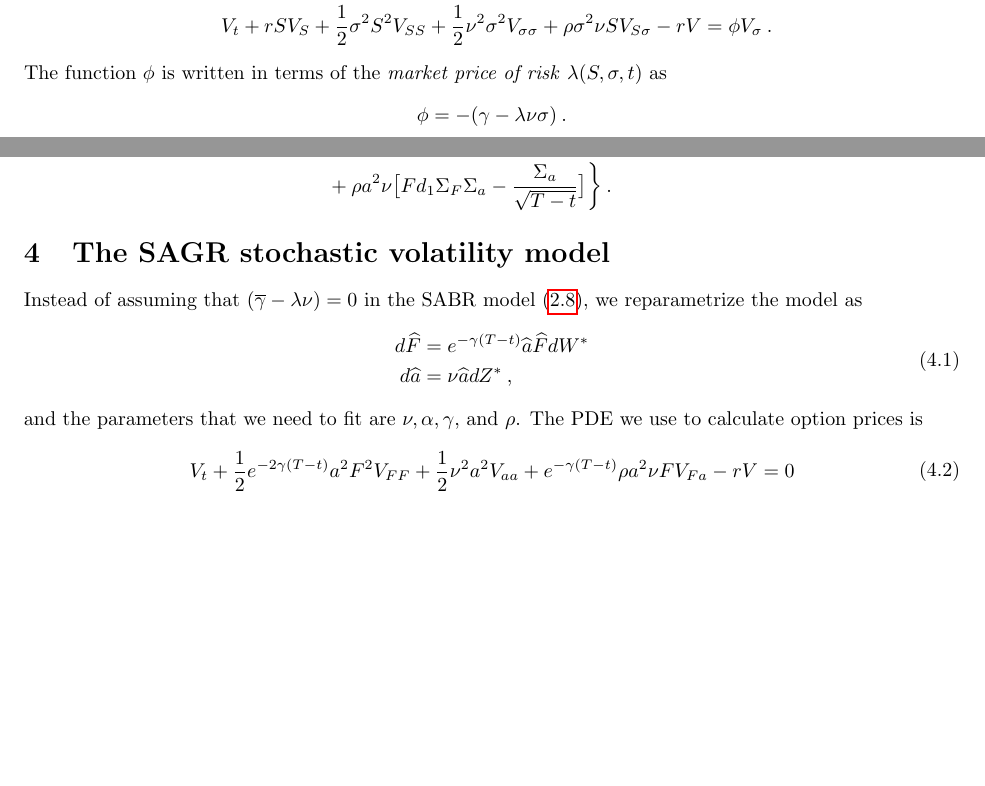
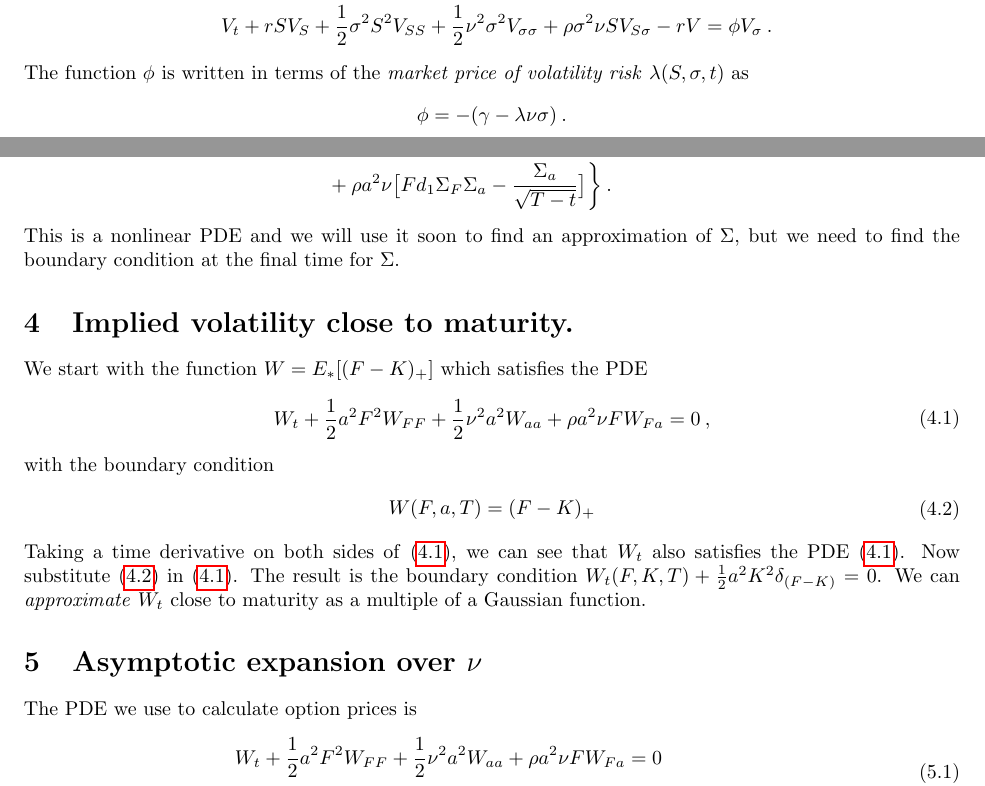
Before and after one commit to vidalalcala/lecture-notes, a LaTeX paper (stochasticVol.tex): two parts of pages 3 and 5 of 5 before the commit and two parts of pages 3 and 5 of 6 after it, joined at a grey line, cut so that both start at the same text, the shorter picture padded with empty space. The pictures show the PDF file stochasticVol.pdf that the author committed with the source.

Commit message:
Add first correction in asymptotic expansion.

```diff
--- a/stochasticVol.tex
+++ b/stochasticVol.tex
@@ -226,7 +226,7 @@ The RHS of the last equation vanishes iff there is a function $\phi(S,\sigma,t)$
 	V_t + r S V_S + \frac{1}{2} \sigma^2 S^2 V_{SS}+ \frac{1}{2} \nu^2 \sigma^2 V_{\sigma\sigma}  + \rho \sigma^2 \nu S V_{S\sigma} - r V &=\phi V_{\sigma}\:.
 	\end{split}
 \end{equation*}
-The function $\phi$ is written in terms of the \emph{market price of risk} $\lambda(S,\sigma,t)$ as
+The function $\phi$ is written in terms of the \emph{market price of volatility risk} $\lambda(S,\sigma,t)$ as
 \begin{equation*}
 	\begin{split}
 	\phi =- (\gamma-\lambda \nu \sigma)\:.
@@ -292,7 +292,7 @@ Hagan considers the case $\overline{\gamma}-\lambda \nu=0$ and the PDE in the fo
 	V_t + \frac{1}{2} a^2 F^2 V_{FF}+ \frac{1}{2} \nu^2 a^2 V_{aa}  + \rho a^2 \nu F V_{Fa} - r V&=0\\
 	\end{split}
 \end{equation}
-Notice that at maturity the forward variables match the the original variables; that is, $F_T=S_T$ and $\widehat{a}_T = \sigma_{T}$. Therefore the call value satisfies
+Notice that at maturity the forward variables match the the original variables; that is, $F_T=S_T$ and $\widehat{\alpha}_T = \sigma_{T}$. Therefore the call value satisfies
 \begin{equation*}
 	\begin{split}
 		C_{T} &= (S_T - K)_{+}= (\widehat{F}_T-K)_{+}
@@ -323,19 +323,50 @@ Since $V=V(F,a,t)$ we have $\s = \s(F,a,t)$. Moreover, we can get a PDE for $\s$
 	&+ \rho a^2 \nu \bigl[ F d_1 \s_{F}\s_{a} - \frac{\s_{a}}{\sqrt{T-t}} \bigr] \biggr\} \:.
 	\end{split}
 \end{equation*}
+This is a nonlinear PDE and we will use it soon to find an approximation of $\Sigma$, but we need to find the boundary condition at the final time for $\Sigma$.
+
+\section{Implied volatility close to maturity.}
+We start with the function $W=E_{*}[(F-K)_{+}]$ which satisfies the PDE
+\begin{equation}\label{Hagan_W}
+	\begin{split}
+	W_t + \frac{1}{2} a^2 F^2 W_{FF}+ \frac{1}{2} \nu^2 a^2 W_{aa}  + \rho a^2 \nu F W_{Fa} &=0\:,
+	\end{split}
+\end{equation}
+with the boundary condition
+\begin{equation}\label{bndry_W}
+	\begin{split}
+	W(F,a,T)=  (F-K)_{+}
+	\end{split}
+\end{equation}
+Taking a time derivative on both sides of \eqref{Hagan_W}, we can see that $W_t$ also satisfies the PDE \eqref{Hagan_W}. Now substitute \eqref{bndry_W} in \eqref{Hagan_W}. The result is the boundary condition $W_t(F,K,T)+\frac{1}{2}a^2 K^2 \delta_{(F-K)}=0$. We can \emph{approximate} $W_t$ close to maturity as a multiple of a Gaussian function.
 
 
-\section{The SAGR stochastic volatility model}
-Instead of assuming that $(\overline{\gamma}-\lambda \nu)=0$ in the SABR model \eqref{SABR}, we reparametrize the model as
-\begin{equation}\label{SAGR}
+\section{Asymptotic expansion over $\nu$ }
+
+%Instead of assuming that $(\overline{\gamma}-\lambda \nu)=0$ in the SABR model \eqref{SABR}, we reparametrize the model as
+%\begin{equation}\label{SAGR}
+%	\begin{split}
+%		d\widehat{F} &= e^{-\gamma(T-t)}\widehat{a} \widehat{F} dW^{*}\\
+%		d \widehat{a }&= \nu \widehat{a} dZ^{*}\:,
+%	\end{split}
+%\end{equation}
+%and the parameters that we need to fit are $\nu,\alpha, \gamma$, and $\rho$.
+
+The PDE we use to calculate option prices is
+\begin{equation}\label{SABR_PDE}
 	\begin{split}
-		d\widehat{F} &= e^{-\gamma(T-t)}\widehat{a} \widehat{F} dW^{*}\\
-		d \widehat{a }&= \nu \widehat{a} dZ^{*}\:,
+	W_t + \frac{1}{2} a^2 F^2 W_{FF}+ \frac{1}{2} \nu^2 a^2 W_{aa}  + \rho a^2 \nu F W_{Fa}&=0\\
+	W(F,a,T)&=(F-K)_{+}\:,
 	\end{split}
 \end{equation}
-and the parameters that we need to fit are $\nu,\alpha, \gamma$, and $\rho$. The PDE we use to calculate option prices is
-\begin{equation}\label{SAGR_PDE}
+where $W=E_{*}[(\widehat{F}_{T}-K)_{+}]$. We will try to approximate the solution with an asymptotic expansion
+\begin{equation}\label{expansion}
 	\begin{split}
-	V_t + \frac{1}{2}e^{-2\gamma(T-t)} a^2 F^2 V_{FF}+ \frac{1}{2} \nu^2 a^2 V_{aa}  + e^{-\gamma(T-t)}\rho a^2 \nu F V_{Fa} - r V&=0\\
+	W(F,a,t,\nu) = W^{0}(F,a,t) + W^{1}(F,a,t) \nu + W^{2}(F,a,t) \nu^2 +\ldots
 	\end{split}
 \end{equation}
+Substitute \eqref{expansion} in \eqref{SABR_PDE} and collect $O(1)$ terms. The result is
+\begin{equation}\label{order_0}
+	\begin{split}
+	W_t^{0} + \frac{1}{2}  a^2 F^2 W_{FF}^{0}&=0\\
+	W^{0}(F,a,T)&=(F-K)_{+}\:,
@@ -341,0 +378,9 @@ and the parameters that we need to fit are $\nu,\alpha, \gamma$, and $\rho$. The
+	W^{0}(F,a,t)&= FN(d_1)-KN(d_2)\\
+	d_{1}&=\frac{\ln\bigl( \frac{F}{K}\bigr)+\frac{1}{2} a^2 (T-t)}{a\sqrt{T-t}}\:.
+	\end{split}
+\end{equation*}
+For convenience we will denote $\tau = T -t$. Now we collect $O(\nu)$ terms in equation \eqref{SABR_PDE}. The result is
+\begin{equation}
+	\begin{split}
+	W_t^{1} + \frac{1}{2}  a^2 F^2 W_{FF}^{1}+\rho a^2 F W_{Fa}^{0}&=0\\
+	W^{1}(F,a,T)&=0\:.
@@ -341,0 +392,9 @@ and the parameters that we need to fit are $\nu,\alpha, \gamma$, and $\rho$. The
+	W_t^{1} + \frac{1}{2}  a^2 F^2 W_{FF}^{1} &=\rho a  F d_2 \frac{e^{-d_1^2 / 2}}{\sqrt{2\pi}}\\
+	W^{1}(F,a,T)&=0\:.
+	\end{split}
+\end{equation}
+Finally we define $y=d_2 \sqrt{\tau} = \frac{ \ln\bigl( \frac{F}{K}\bigr) - \frac{1}{2} a^2 (T-t)}{a}$ and the PDE in the new variables becomes
+\begin{equation}\label{order_1}
+	\begin{split}
+	W_t^{1} + \frac{1}{2}  W_{yy}^{1} &=\rho a  K  y \frac{e^{-\frac{y^2}{2 \tau}}}{\sqrt{2\pi \tau}}\\
+	W^{1}(F,a,T)&=0\:.
```
Also changed, not shown: stochasticVol.pdf, stochasticVol.tex (33 more changed lines).
